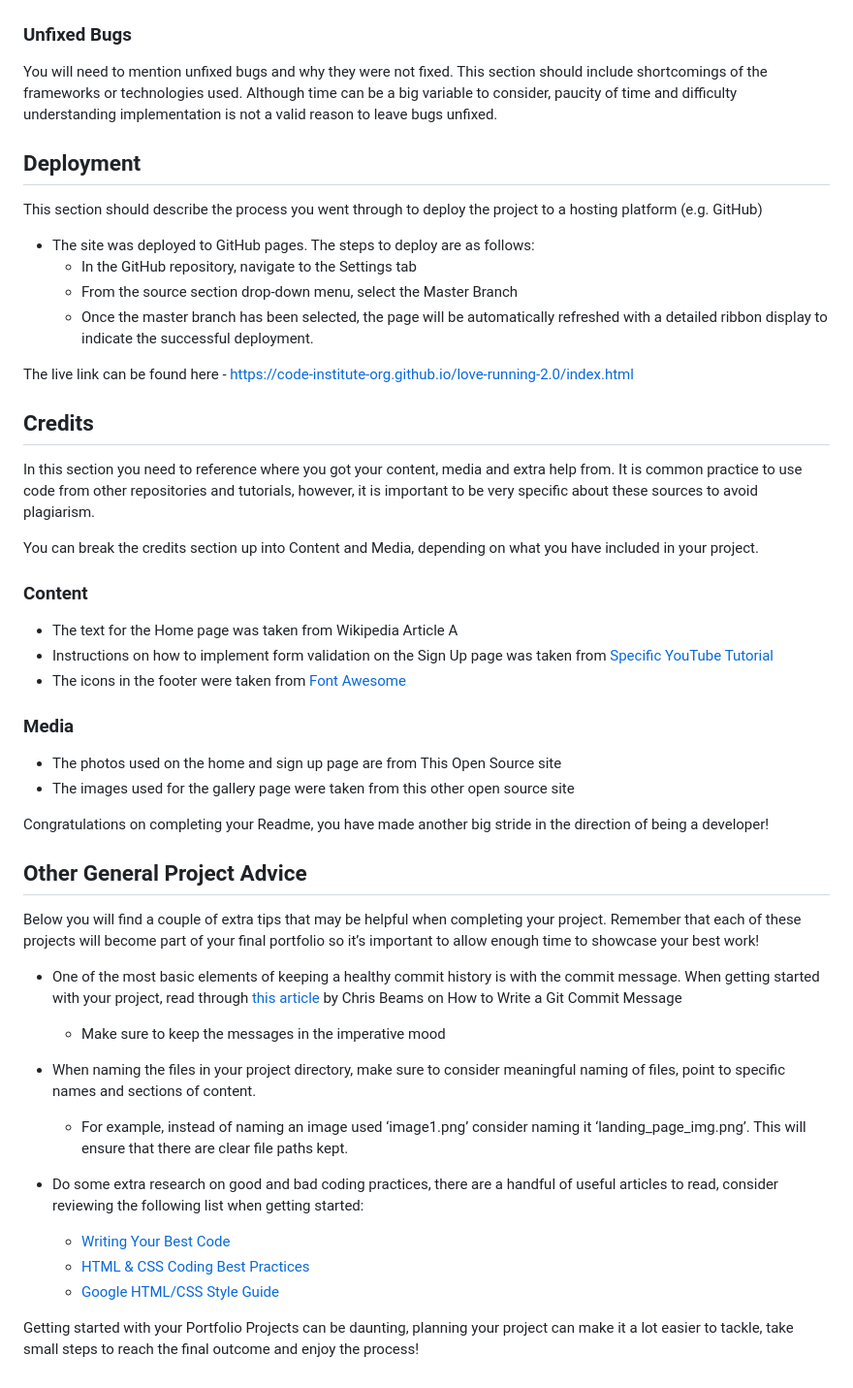
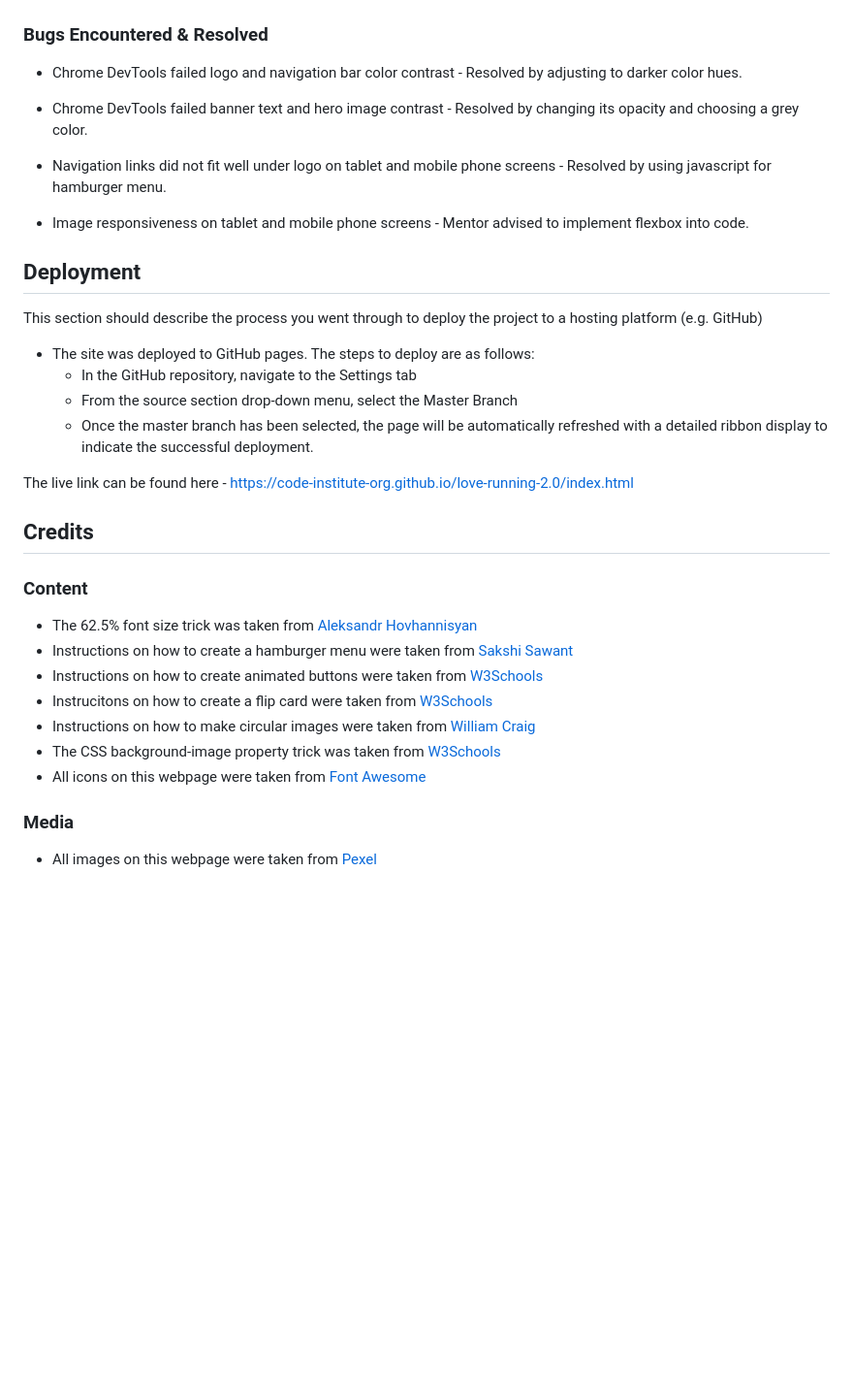
Before and after one commit to IanaLois/ChordConnect, a Markdown page: README.md, the part around the change printed below. Shown: that part at 97% size. GitHub-like rendering; blank space fills up the shorter version.

Commit message:
Finalise README

```diff
--- a/README.md
+++ b/README.md
@@ -104,9 +117,15 @@ ChordConnect has made learning guitar as simple as learning your ABCs and 123s f
   - No errors were found when passing through the official [(Jigsaw) validator](https://jigsaw.w3.org/css-validator/)
 ![CSS validator](assets/images/screenshots/css-validator.png)
 
-### Unfixed Bugs
+### Bugs Encountered & Resolved
 
-You will need to mention unfixed bugs and why they were not fixed. This section should include shortcomings of the frameworks or technologies used. Although time can be a big variable to consider, paucity of time and difficulty understanding implementation is not a valid reason to leave bugs unfixed.
+  - Chrome DevTools failed logo and navigation bar color contrast - Resolved by adjusting to darker color hues.
+
+  - Chrome DevTools failed banner text and hero image contrast - Resolved by changing its opacity and choosing a grey color.
+
+  - Navigation links did not fit well under logo on tablet and mobile phone screens - Resolved by using javascript for hamburger menu.
+
+  - Image responsiveness on tablet and mobile phone screens - Mentor advised to implement flexbox into code.
 
 ## Deployment
 
@@ -122,37 +141,16 @@ The live link can be found here - https://code-institute-org.github.io/love-runn
 
 ## Credits
 
-In this section you need to reference where you got your content, media and extra help from. It is common practice to use code from other repositories and tutorials, however, it is important to be very specific about these sources to avoid plagiarism.
-
-You can break the credits section up into Content and Media, depending on what you have included in your project.
-
 ### Content
 
-- The text for the Home page was taken from Wikipedia Article A
-- Instructions on how to implement form validation on the Sign Up page was taken from [Specific YouTube Tutorial](https://www.youtube.com/)
-- The icons in the footer were taken from [Font Awesome](https://fontawesome.com/)
+- The 62.5% font size trick was taken from [Aleksandr Hovhannisyan](https://www.aleksandrhovhannisyan.com/blog/62-5-percent-font-size-trick/)
+- Instructions on how to create a hamburger menu were taken from [Sakshi Sawant](https://blog.devgenius.io/create-a-responsive-navigation-bar-in-html-css-and-js-4648ce90fd6c)
+- Instructions on how to create animated buttons were taken from [W3Schools](https://www.w3schools.com/howto/howto_css_animate_buttons.asp)
+- Instrucitons on how to create a flip card were taken from [W3Schools](https://www.w3schools.com/howto/howto_css_flip_card.asp)
+- Instructions on how to make circular images were taken from [William Craig](https://www.webfx.com/blog/web-design/circular-images-css/)
+- The CSS background-image property trick was taken from [W3Schools](https://www.w3schools.com/cssref/pr_background-image.php)
+- All icons on this webpage were taken from [Font Awesome](https://fontawesome.com/)
 
 ### Media
 
-- The photos used on the home and sign up page are from This Open Source site
-- The images used for the gallery page were taken from this other open source site
-
-
-Congratulations on completing your Readme, you have made another big stride in the direction of being a developer!
-
-## Other General Project Advice
-
-Below you will find a couple of extra tips that may be helpful when completing your project. Remember that each of these projects will become part of your final portfolio so it’s important to allow enough time to showcase your best work!
-
-- One of the most basic elements of keeping a healthy commit history is with the commit message. When getting started with your project, read through [this article](https://chris.beams.io/posts/git-commit/) by Chris Beams on How to Write  a Git Commit Message
-  - Make sure to keep the messages in the imperative mood
-
-- When naming the files in your project directory, make sure to consider meaningful naming of files, point to specific names and sections of content.
-  - For example, instead of naming an image used ‘image1.png’ consider naming it ‘landing_page_img.png’. This will ensure that there are clear file paths kept.
-
-- Do some extra research on good and bad coding practices, there are a handful of useful articles to read, consider reviewing the following list when getting started:
-  - [Writing Your Best Code](https://learn.shayhowe.com/html-css/writing-your-best-code/)
-  - [HTML & CSS Coding Best Practices](https://medium.com/@inceptiondj.info/html-css-coding-best-practice-fadb9870a00f)
-  - [Google HTML/CSS Style Guide](https://google.github.io/styleguide/htmlcssguide.html#General)
-
-Getting started with your Portfolio Projects can be daunting, planning your project can make it a lot easier to tackle, take small steps to reach the final outcome and enjoy the process!
+- All images on this webpage were taken from [Pexel](https://www.pexels.com/)
```
Also changed, not shown: other parts of README.md (+13 -0 lines).
